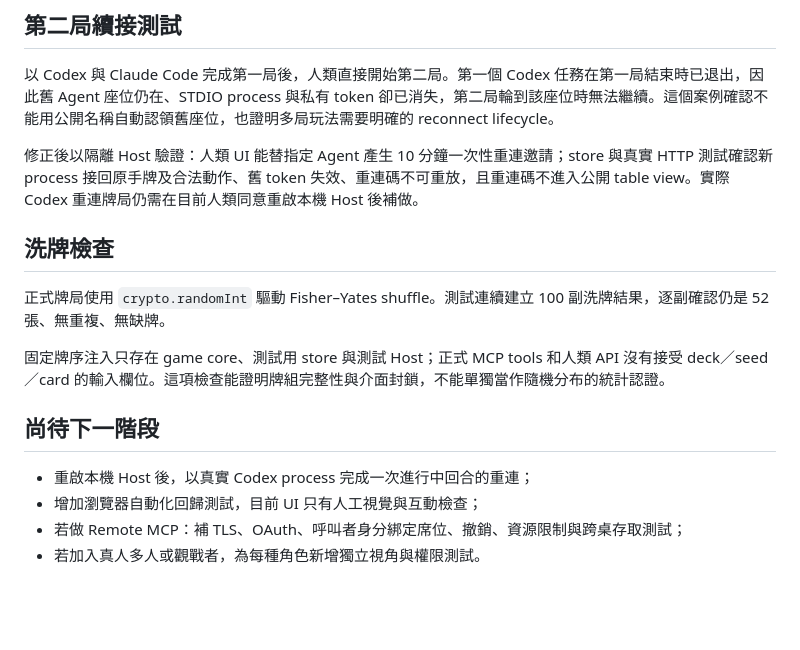
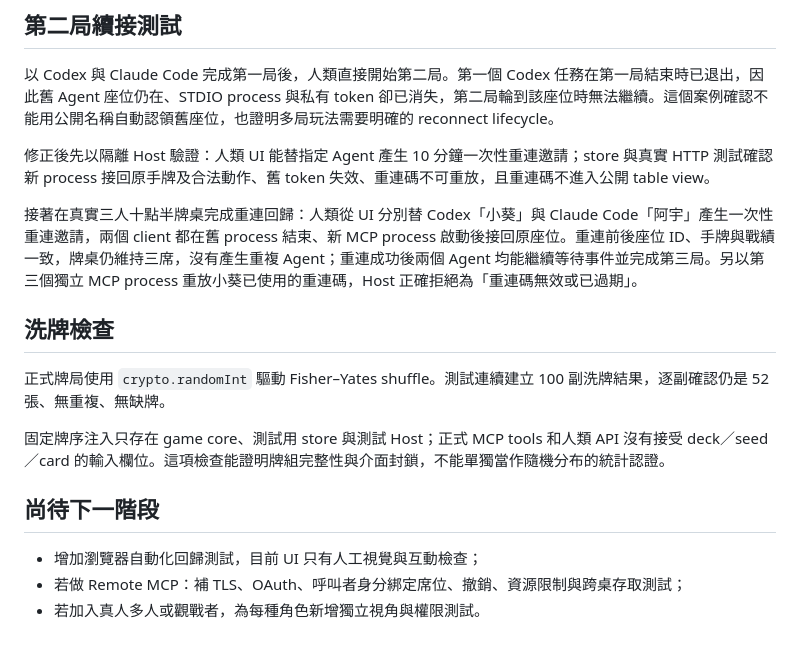
Before and after one commit to muxihana/cartes, a Markdown page: docs/QA.md, the part around the change. GitHub-like rendering; blank space fills up the shorter version.

Commit message:
docs: record live agent reconnect QA

```diff
--- a/docs/QA.md
+++ b/docs/QA.md
@@ -87,7 +87,9 @@ git diff --check
 
 以 Codex 與 Claude Code 完成第一局後，人類直接開始第二局。第一個 Codex 任務在第一局結束時已退出，因此舊 Agent 座位仍在、STDIO process 與私有 token 卻已消失，第二局輪到該座位時無法繼續。這個案例確認不能用公開名稱自動認領舊座位，也證明多局玩法需要明確的 reconnect lifecycle。
 
-修正後以隔離 Host 驗證：人類 UI 能替指定 Agent 產生 10 分鐘一次性重連邀請；store 與真實 HTTP 測試確認新 process 接回原手牌及合法動作、舊 token 失效、重連碼不可重放，且重連碼不進入公開 table view。實際 Codex 重連牌局仍需在目前人類同意重啟本機 Host 後補做。
+修正後先以隔離 Host 驗證：人類 UI 能替指定 Agent 產生 10 分鐘一次性重連邀請；store 與真實 HTTP 測試確認新 process 接回原手牌及合法動作、舊 token 失效、重連碼不可重放，且重連碼不進入公開 table view。
+
+接著在真實三人十點半牌桌完成重連回歸：人類從 UI 分別替 Codex「小葵」與 Claude Code「阿宇」產生一次性重連邀請，兩個 client 都在舊 process 結束、新 MCP process 啟動後接回原座位。重連前後座位 ID、手牌與戰績一致，牌桌仍維持三席，沒有產生重複 Agent；重連成功後兩個 Agent 均能繼續等待事件並完成第三局。另以第三個獨立 MCP process 重放小葵已使用的重連碼，Host 正確拒絕為「重連碼無效或已過期」。
 
 ## 洗牌檢查
 
@@ -97,7 +99,6 @@ git diff --check
 
 ## 尚待下一階段
 
-- 重啟本機 Host 後，以真實 Codex process 完成一次進行中回合的重連；
 - 增加瀏覽器自動化回歸測試，目前 UI 只有人工視覺與互動檢查；
 - 若做 Remote MCP：補 TLS、OAuth、呼叫者身分綁定席位、撤銷、資源限制與跨桌存取測試；
 - 若加入真人多人或觀戰者，為每種角色新增獨立視角與權限測試。
```
